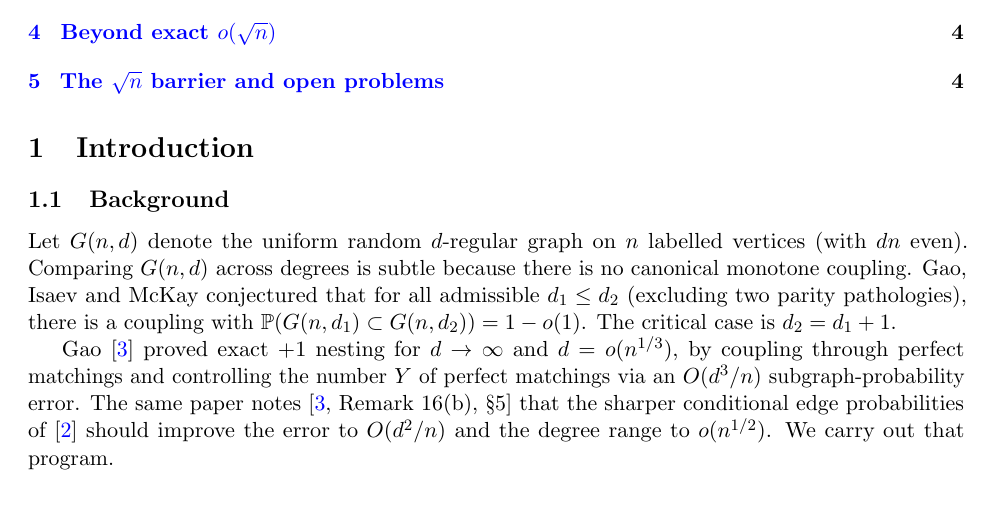
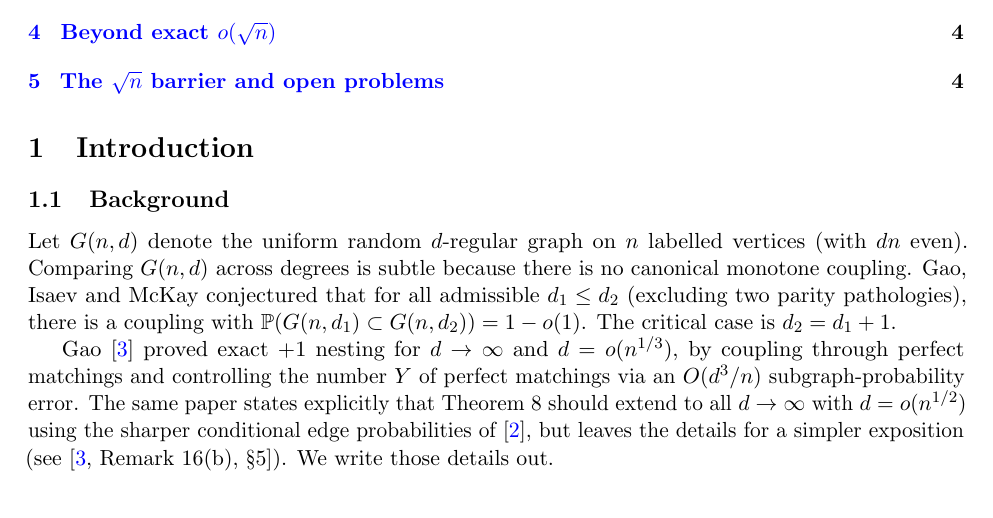
Before and after one commit to AgenticOp-io/regular-plus-one-monotonicity, a LaTeX paper (paper/main.tex): part of page 1 of 5, cut so that both start at the same text. Compiled offline with pdfLaTeX.

Commit message:
Strengthen intro attribution: Gao already announced the o(sqrt(n)) range.

```diff
--- a/paper/main.tex
+++ b/paper/main.tex
@@ -52,10 +52,11 @@ The critical case is \(d_2=d_1+1\).
 Gao~\cite{Gao21} proved exact \(+1\) nesting for \(d\to\infty\) and \(d=o(n^{1/3})\),
 by coupling through perfect matchings and controlling the number \(Y\) of perfect
 matchings via an \(O(d^3/n)\) subgraph-probability error.
-The same paper notes~\cite[Remark~16(b), §5]{Gao21} that the sharper conditional
-edge probabilities of~\cite{Gao20} should improve the error to \(O(d^2/n)\) and the
-degree range to \(o(n^{1/2})\).
-We carry out that program.
+The same paper states explicitly that Theorem~8 should extend to all
+\(d\to\infty\) with \(d=o(n^{1/2})\) using the sharper conditional edge probabilities
+of~\cite{Gao20}, but leaves the details for a simpler exposition
+(see~\cite[Remark~16(b), §5]{Gao21}).
+We write those details out.
 
 Independently, the Kim--Vu sandwich conjecture---coupling \(\Gnd\) between two
 binomial graphs of density \((1\pm\varepsilon)d/n\)---was proved in full by
```
